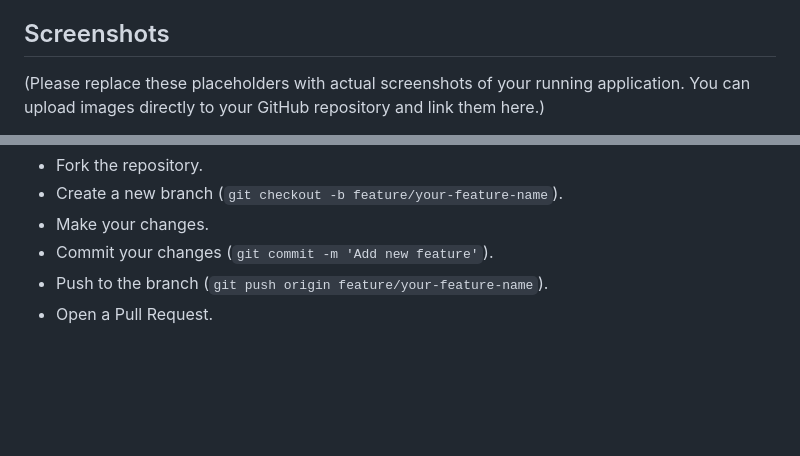
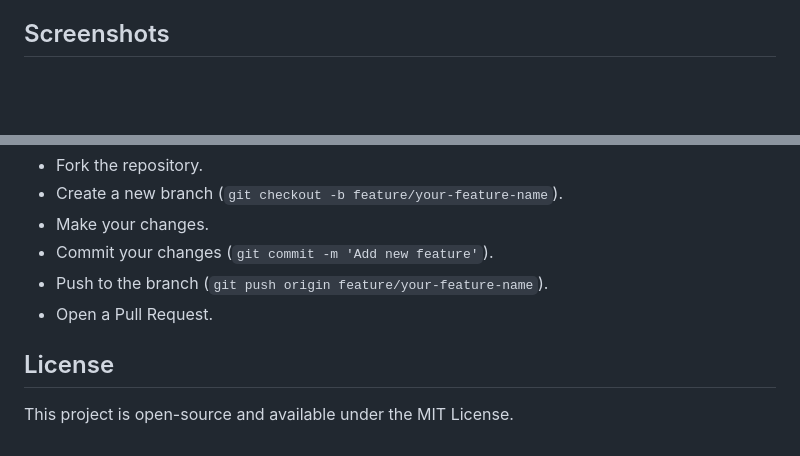
Before and after one commit to tanishqkolhatkar93/Mentor_baba_Quiz_app, a Markdown page: README.md, 2 parts joined by grey strips. GitHub-like rendering; blank space fills up the shorter version.

```diff
--- a/README.md
+++ b/README.md
@@ -144,6 +144,5 @@ An example file (`quiz_questions.xlsx`) is included in the repository.
 - **Restart**: Click "Go to Login" to return to the authentication page and start a new quiz session.
 
 ## Screenshots
-(Please replace these placeholders with actual screenshots of your running application. You can upload images directly to your GitHub repository and link them here.)
 
 - **Login/Registration Page**: Initial screen for user authentication and Excel upload.
@@ -158,3 +158,6 @@ Contributions are welcome! If you have suggestions for improvements or find any
 - Commit your changes (`git commit -m 'Add new feature'`).
 - Push to the branch (`git push origin feature/your-feature-name`).
 - Open a Pull Request.
+
+## License
+This project is open-source and available under the MIT License.
```
Also changed, not shown: other parts of README.md (+1 -0 lines).
